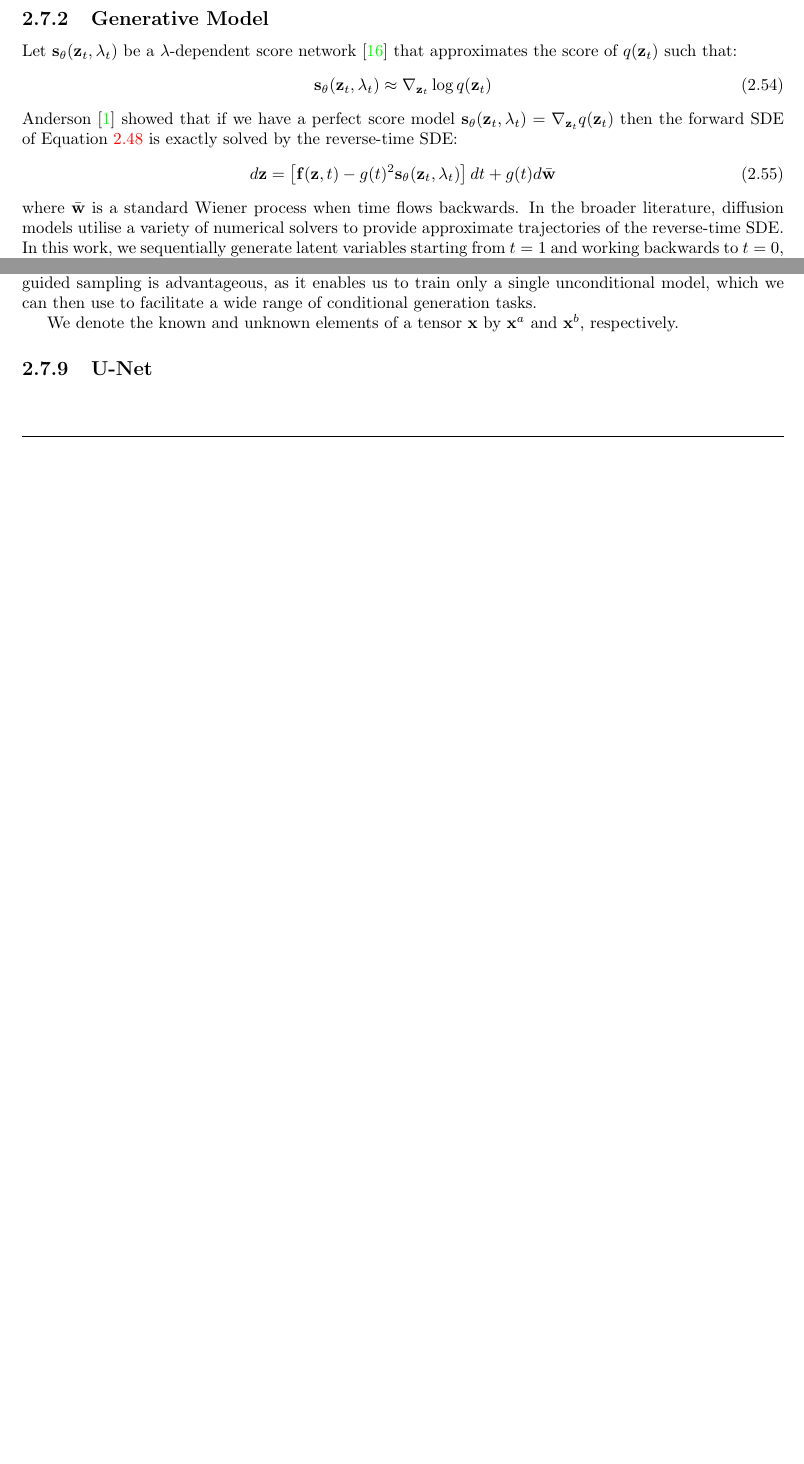
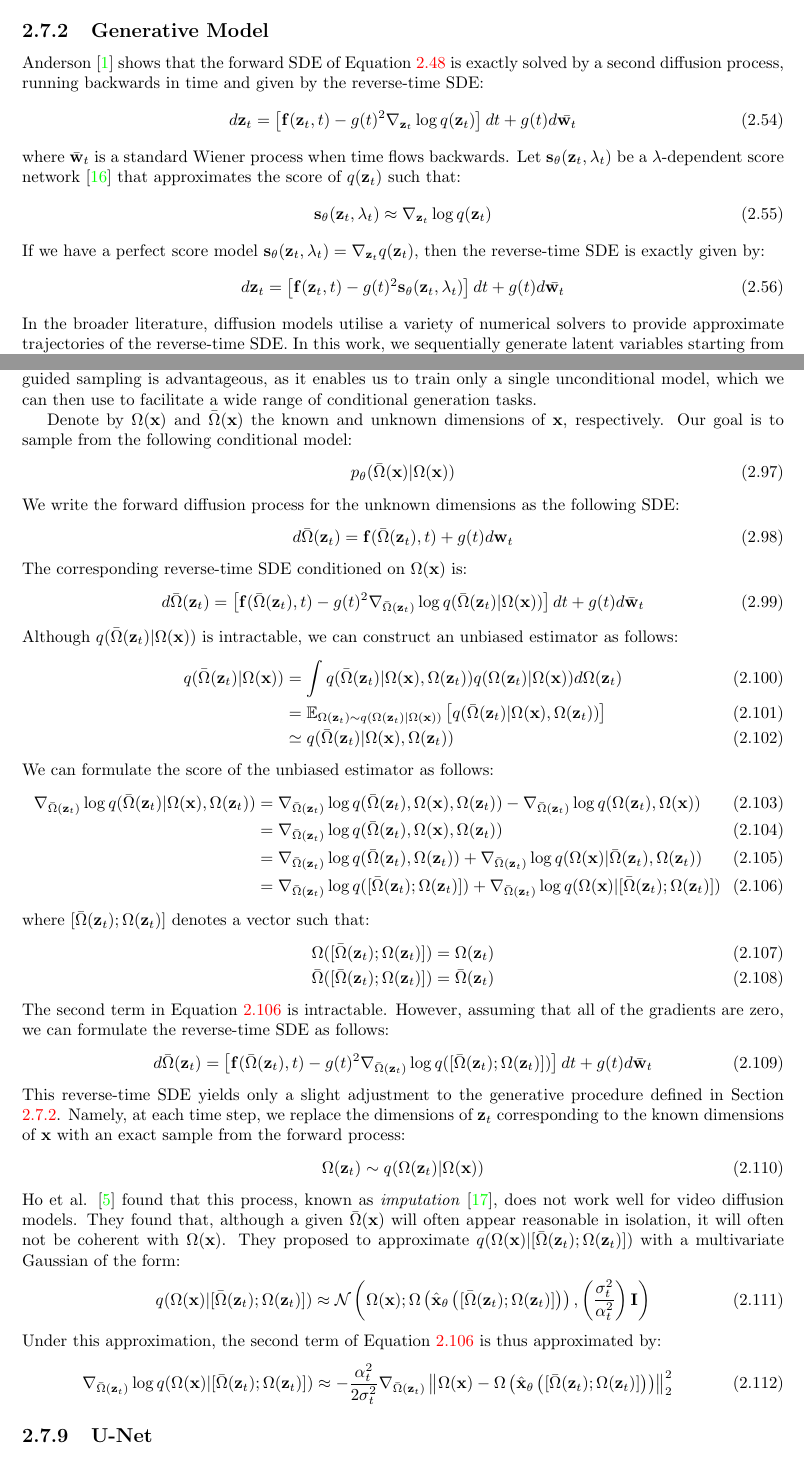
Before and after one commit to henryaddison/video-diffusion-climate, a LaTeX thesis (thesis/ThesisTemplate.tex): two parts of pages 17 and 22 of 30 before the commit and two parts of pages 17 and 23 of 31 after it, joined at a grey line, cut so that both start at the same text, the shorter picture padded with empty space. Compiled offline with pdfLaTeX.

Commit message:
Reconstruction-guided sampling

```diff
--- a/thesis/ThesisTemplate.tex
+++ b/thesis/ThesisTemplate.tex
@@ -548,15 +548,19 @@ where $\alpha_{t|s}=\alpha_t\alpha_s^{-1}$ and $\sigma_{t|s}^2=\sigma_t^2-\alpha
 \subsection{Generative Model}
 \label{sec:background_diffusion_reverse}
 
-Let $\mathbf{s}_\theta(\mathbf{z}_t, \lambda_t)$ be a $\lambda$-dependent score network \cite{Generative_Modelling_By_Estimating_Gradients_Song} that approximates the score of $q(\mathbf{z}_t)$ such that:
+Anderson \cite{Reverse_time_diffusion_Anderson} shows that the forward SDE of Equation \ref{eq:forward_sde} is exactly solved by a second diffusion process, running backwards in time and given by the reverse-time SDE:
+\begin{align}
+      d\mathbf{z}_t=\left[\mathbf{f}(\mathbf{z}_t, t)-g(t)^2\nabla_{\mathbf{z}_t}\log q(\mathbf{z}_t)\right]dt + g(t)d\bar{\mathbf{w}_t}
+\end{align}
+where $\bar{\mathbf{w}}_t$ is a standard Wiener process when time flows backwards. Let $\mathbf{s}_\theta(\mathbf{z}_t, \lambda_t)$ be a $\lambda$-dependent score network \cite{Generative_Modelling_By_Estimating_Gradients_Song} that approximates the score of $q(\mathbf{z}_t)$ such that:
 \begin{align}
       \mathbf{s}_\theta(\mathbf{z}_t, \lambda_t)\approx \nabla_{\mathbf{z}_t} \log q(\mathbf{z}_t)\label{eq:score_network}
 \end{align}
-Anderson \cite{Reverse_time_diffusion_Anderson} showed that if we have a perfect score model $\mathbf{s}_\theta(\mathbf{z}_t, \lambda_t)=\nabla_{\mathbf{z}_t}q(\mathbf{z}_t)$ then the forward SDE of Equation \ref{eq:forward_sde} is exactly solved by the reverse-time SDE:
+If we have a perfect score model $\mathbf{s}_\theta(\mathbf{z}_t, \lambda_t)=\nabla_{\mathbf{z}_t}q(\mathbf{z}_t)$, then the reverse-time SDE is exactly given by:
 \begin{align}
-      d\mathbf{z}=\left[\mathbf{f}(\mathbf{z}, t)-g(t)^2\mathbf{s}_\theta(\mathbf{z}_t, \lambda_t)\right]dt + g(t)d\bar{\mathbf{w}}
+      d\mathbf{z}_t=\left[\mathbf{f}(\mathbf{z}_t, t)-g(t)^2\mathbf{s}_\theta(\mathbf{z}_t, \lambda_t)\right]dt + g(t)d\bar{\mathbf{w}_t}
 \end{align}
-where $\bar{\mathbf{w}}$ is a standard Wiener process when time flows backwards. In the broader literature, diffusion models utilise a variety of numerical solvers to provide approximate trajectories of the reverse-time SDE. In this work, we sequentially generate latent variables starting from $t=1$ and working backwards to $t=0$, over $T$ uniformly-spaced discrete timesteps. More formally, this comprises a hierarchical generative model that defines a joint distribution over latent variables as follows:
+In the broader literature, diffusion models utilise a variety of numerical solvers to provide approximate trajectories of the reverse-time SDE. In this work, we sequentially generate latent variables starting from $t=1$ and working backwards to $t=0$, over $T$ uniformly-spaced discrete timesteps. More formally, this comprises a hierarchical generative model that defines a joint distribution over latent variables as follows:
 \begin{align}
       p_\theta(\mathbf{z}_0,\ldots,\mathbf{z}_1)=p_\theta(\mathbf{z}_1)\prod_{i=1}^T p_\theta(\mathbf{z}_{s(i)}|\mathbf{z}_{t(i)})
 \end{align}
@@ -843,7 +847,52 @@ Assuming the reconstruction loss is approximately zero, the ELBO loss given in E
 
 In Section \ref{sec:background_conditional}, we introduced the concept of conditional generation. In this work, however, we do not train a conditional model explicitly. Instead, we utilise \textit{reconstruction-guided sampling} \cite{VDM_Ho}: a sophisticated technique that derives a conditional model approximately from an unconditional model. Reconstruction-guided sampling is advantageous, as it enables us to train only a single unconditional model, which we can then use to facilitate a wide range of conditional generation tasks.
 
-We denote the known and unknown elements of a tensor $\mathbf{x}$ by $\mathbf{x}^a$ and $\mathbf{x}^b$, respectively.
+Denote by $\Omega(\mathbf{x})$ and $\bar\Omega(\mathbf{x})$ the known and unknown dimensions of $\mathbf{x}$, respectively. Our goal is to sample from the following conditional model:
+\begin{align}
+      p_\theta(\bar\Omega(\mathbf{x})|\Omega(\mathbf{x}))
+\end{align}
+We write the forward diffusion process for the unknown dimensions as the following SDE:
+\begin{align}
+      d\bar\Omega(\mathbf{z}_t)=\mathbf{f}(\bar\Omega(\mathbf{z}_t), t) + g(t)d\mathbf{w}_t
+\end{align}
+The corresponding reverse-time SDE conditioned on $\Omega(\mathbf{x})$ is:
+\begin{align}
+      d\bar\Omega(\mathbf{z}_t)=\left[\mathbf{f}(\bar\Omega(\mathbf{z}_t), t) - g(t)^2\nabla_{\bar\Omega(\mathbf{z}_t)}\log q(\bar\Omega(\mathbf{z}_t)|\Omega(\mathbf{x}))\right]dt + g(t)d \bar{\mathbf{w}}_t
+\end{align}
+Although $q(\bar\Omega(\mathbf{z}_t)|\Omega(\mathbf{x}))$ is intractable, we can construct an unbiased estimator as follows:
+\begin{align}
+      q(\bar\Omega(\mathbf{z}_t)|\Omega(\mathbf{x}))&=\int q(\bar\Omega(\mathbf{z}_t)|\Omega(\mathbf{x}), \Omega(\mathbf{z}_t))q(\Omega(\mathbf{z}_t)|\Omega(\mathbf{x})) d\Omega(\mathbf{z}_t)\\
+      &=\mathbb{E}_{\Omega(\mathbf{z}_t)\sim q(\Omega(\mathbf{z}_t)|\Omega(\mathbf{x}))}\left[q(\bar\Omega(\mathbf{z}_t)|\Omega(\mathbf{x}), \Omega(\mathbf{z}_t))\right]\\
+      &\simeq q(\bar\Omega(\mathbf{z}_t)|\Omega(\mathbf{x}), \Omega(\mathbf{z}_t))
+\end{align}
+We can formulate the score of the unbiased estimator as follows:
+\begin{align}
+      \nabla_{\bar\Omega(\mathbf{z}_t)} \log q(\bar\Omega(\mathbf{z}_t)|\Omega(\mathbf{x}),\Omega(\mathbf{z}_t))&=\nabla_{\bar\Omega(\mathbf{z}_t)} \log q(\bar\Omega(\mathbf{z}_t), \Omega(\mathbf{x}), \Omega(\mathbf{z}_t))-\nabla_{\bar\Omega(\mathbf{z}_t)}\log q(\Omega(\mathbf{z}_t),\Omega(\mathbf{x}))\\
+      &=\nabla_{\bar\Omega(\mathbf{z}_t)} \log q(\bar\Omega(\mathbf{z}_t), \Omega(\mathbf{x}), \Omega(\mathbf{z}_t))\\
+      &=\nabla_{\bar\Omega(\mathbf{z}_t)} \log q(\bar\Omega(\mathbf{z}_t), \Omega(\mathbf{z}_t)) + \nabla_{\bar\Omega(\mathbf{z}_t)} \log q(\Omega(\mathbf{x})|\bar\Omega(\mathbf{z}_t), \Omega(\mathbf{z}_t))\\
+      &=\nabla_{\bar\Omega(\mathbf{z}_t)} \log q([\bar\Omega(\mathbf{z}_t); \Omega(\mathbf{z}_t)]) + \nabla_{\bar\Omega(\mathbf{z}_t)} \log q(\Omega(\mathbf{x})|[\bar\Omega(\mathbf{z}_t); \Omega(\mathbf{z}_t)])\label{eq:recon_reverse_sde}
+\end{align}
+where $[\bar\Omega(\mathbf{z}_t); \Omega(\mathbf{z}_t)]$ denotes a vector such that:
+\begin{align}
+      \Omega([\bar\Omega(\mathbf{z}_t); \Omega(\mathbf{z}_t)]) = \Omega(\mathbf{z}_t)\\
+      \bar\Omega([\bar\Omega(\mathbf{z}_t); \Omega(\mathbf{z}_t)]) = \bar\Omega(\mathbf{z}_t)
+\end{align}
+The second term in Equation \ref{eq:recon_reverse_sde} is intractable. However, assuming that all of the gradients are zero, we can formulate the reverse-time SDE as follows:
+\begin{align}
+      d\bar\Omega(\mathbf{z}_t)=\left[\mathbf{f}(\bar\Omega(\mathbf{z}_t), t) - g(t)^2\nabla_{\bar\Omega(\mathbf{z}_t)}\log q([\bar\Omega(\mathbf{z}_t); \Omega(\mathbf{z}_t)])\right]dt + g(t)d \bar{\mathbf{w}}_t
+\end{align}
+This reverse-time SDE yields only a slight adjustment to the generative procedure defined in Section \ref{sec:background_diffusion_reverse}. Namely, at each time step, we replace the dimensions of $\mathbf{z}_t$ corresponding to the known dimensions of $\mathbf{x}$ with an exact sample from the forward process:
+\begin{align}
+      \Omega(\mathbf{z}_t)\sim q(\Omega(\mathbf{z}_t)|\Omega(\mathbf{x}))
+\end{align}
+Ho et al. \cite{VDM_Ho} found that this process, known as \textit{imputation} \cite{Score_Based_Song}, does not work well for video diffusion models. They found that, although a given $\bar\Omega(\mathbf{x})$ will often appear reasonable in isolation, it will often not be coherent with $\Omega(\mathbf{x})$. They proposed to approximate $q(\Omega(\mathbf{x})|[\bar\Omega(\mathbf{z}_t); \Omega(\mathbf{z}_t)])$ with a multivariate Gaussian of the form:
+\begin{align}
+      q(\Omega(\mathbf{x})|[\bar\Omega(\mathbf{z}_t); \Omega(\mathbf{z}_t)]) \approx \mathcal{N}\left(\Omega(\mathbf{x}); \Omega\left(\hat{\mathbf{x}}_\theta\left([\bar\Omega(\mathbf{z}_t); \Omega(\mathbf{z}_t)]\right)\right), \left(\frac{\sigma_t^2}{\alpha_t^2}\right)\mathbf{I}\right)
+\end{align}
+Under this approximation, the second term of Equation \ref{eq:recon_reverse_sde} is thus approximated by:
+\begin{align}
+      \nabla_{\bar\Omega(\mathbf{z}_t)} \log q(\Omega(\mathbf{x})|[\bar\Omega(\mathbf{z}_t); \Omega(\mathbf{z}_t)])\approx-\frac{\alpha_t^2}{2\sigma_t^2}\nabla_{\bar\Omega(\mathbf{z}_t)} \left\Vert \Omega(\mathbf{x}) - \Omega\left(\hat{\mathbf{x}}_\theta\left([\bar\Omega(\mathbf{z}_t); \Omega(\mathbf{z}_t)]\right)\right)\right\Vert_2^2
+\end{align}
 
 \subsection{U-Net}
 \label{sec:background_unet}
```
Also changed, not shown: thesis/ThesisTemplate.pdf, thesis/ThesisTemplate.tex (10 more changed lines).
